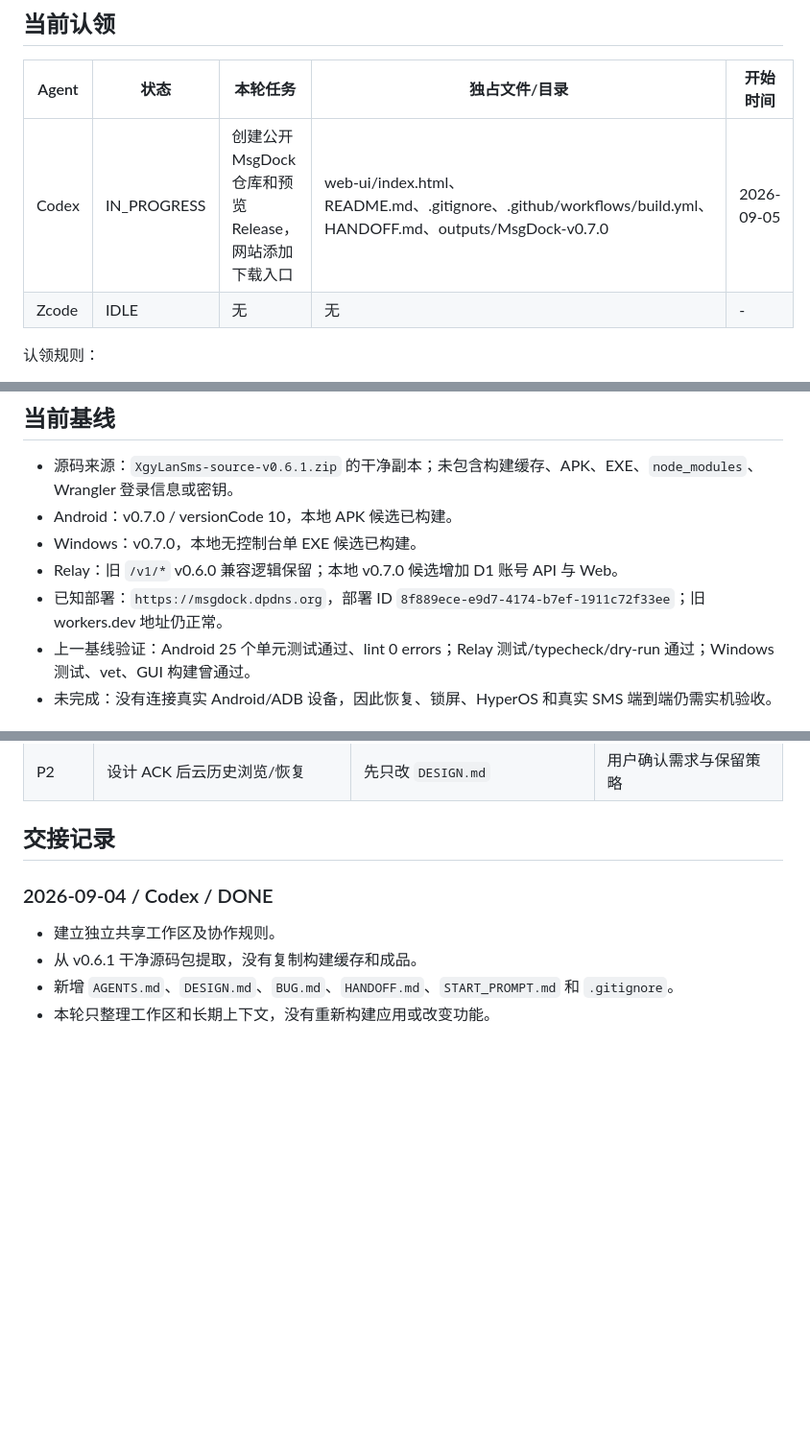
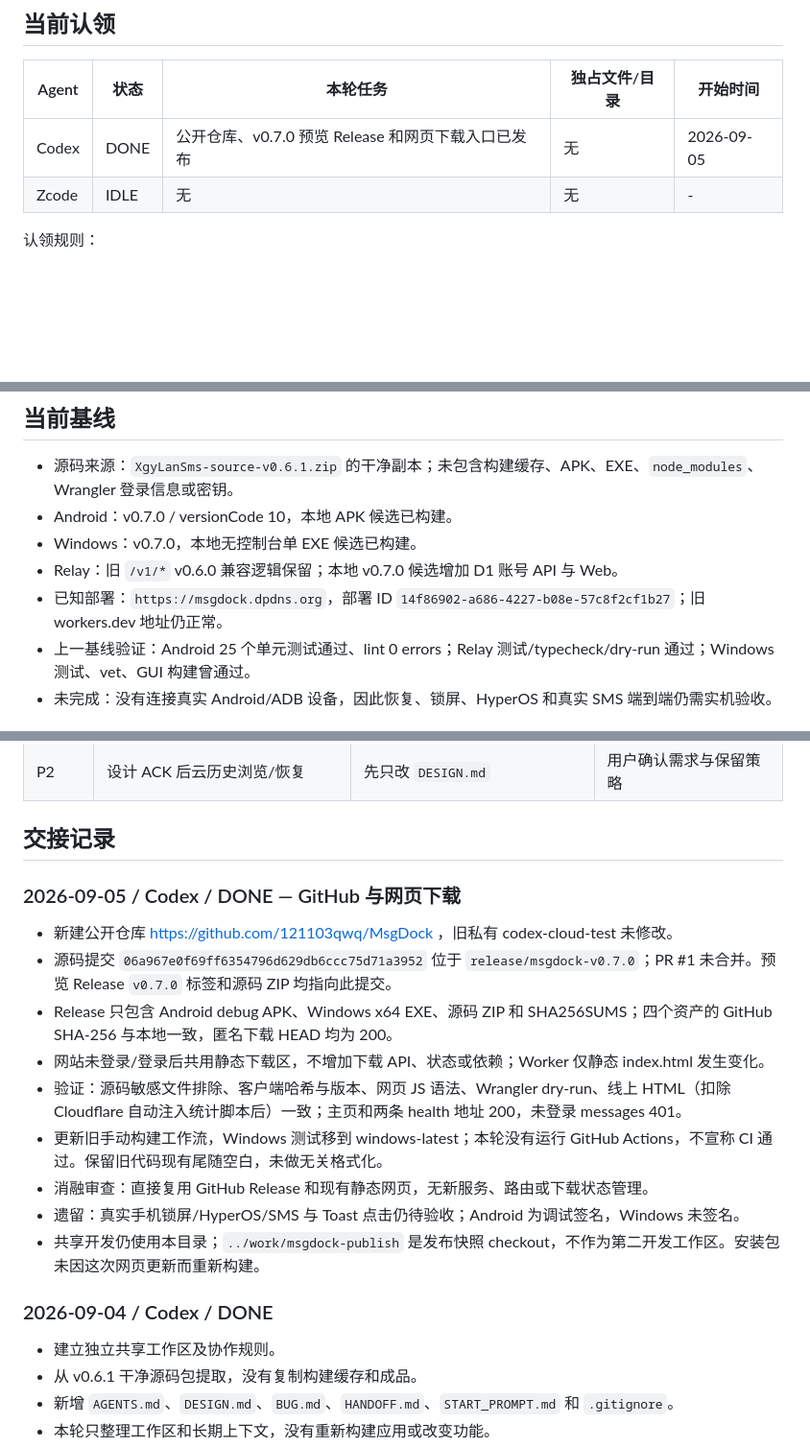
Before and after one commit to 121103qwq/MsgDock, a Markdown page: HANDOFF.md, 3 parts joined by grey strips. Shown at 96% size. Drawn GitHub-style; blank space fills up the shorter version.

Commit message:
docs: record verified GitHub release and website deployment

```diff
--- a/HANDOFF.md
+++ b/HANDOFF.md
@@ -12,7 +12,7 @@
 
 | Agent | 状态 | 本轮任务 | 独占文件/目录 | 开始时间 |
 |---|---|---|---|---|
-| Codex | IN_PROGRESS | 创建公开 MsgDock 仓库和预览 Release，网站添加下载入口 | web-ui/index.html、README.md、.gitignore、.github/workflows/build.yml、HANDOFF.md、outputs/MsgDock-v0.7.0 | 2026-09-05 |
+| Codex | DONE | 公开仓库、v0.7.0 预览 Release 和网页下载入口已发布 | 无 | 2026-09-05 |
 | Zcode | IDLE | 无 | 无 | - |
 
 认领规则：
@@ -28,7 +28,7 @@
 - Android：v0.7.0 / versionCode 10，本地 APK 候选已构建。
 - Windows：v0.7.0，本地无控制台单 EXE 候选已构建。
 - Relay：旧 `/v1/*` v0.6.0 兼容逻辑保留；本地 v0.7.0 候选增加 D1 账号 API 与 Web。
-- 已知部署：`https://msgdock.dpdns.org`，部署 ID `8f889ece-e9d7-4174-b7ef-1911c72f33ee`；旧 workers.dev 地址仍正常。
+- 已知部署：`https://msgdock.dpdns.org`，部署 ID `14f86902-a686-4227-b08e-57c8f2cf1b27`；旧 workers.dev 地址仍正常。
 - 上一基线验证：Android 25 个单元测试通过、lint 0 errors；Relay 测试/typecheck/dry-run 通过；Windows 测试、vet、GUI 构建曾通过。
 - 未完成：没有连接真实 Android/ADB 设备，因此恢复、锁屏、HyperOS 和真实 SMS 端到端仍需实机验收。
 
@@ -42,6 +42,18 @@
 | P2 | 设计 ACK 后云历史浏览/恢复 | 先只改 `DESIGN.md` | 用户确认需求与保留策略 |
 
 ## 交接记录
+
+### 2026-09-05 / Codex / DONE — GitHub 与网页下载
+
+- 新建公开仓库 https://github.com/121103qwq/MsgDock ，旧私有 codex-cloud-test 未修改。
+- 源码提交 `06a967e0f69ff6354796d629db6ccc75d71a3952` 位于 `release/msgdock-v0.7.0`；PR #1 未合并。预览 Release `v0.7.0` 标签和源码 ZIP 均指向此提交。
+- Release 只包含 Android debug APK、Windows x64 EXE、源码 ZIP 和 SHA256SUMS；四个资产的 GitHub SHA-256 与本地一致，匿名下载 HEAD 均为 200。
+- 网站未登录/登录后共用静态下载区，不增加下载 API、状态或依赖；Worker 仅静态 index.html 发生变化。
+- 验证：源码敏感文件排除、客户端哈希与版本、网页 JS 语法、Wrangler dry-run、线上 HTML（扣除 Cloudflare 自动注入统计脚本后）一致；主页和两条 health 地址 200，未登录 messages 401。
+- 更新旧手动构建工作流，Windows 测试移到 windows-latest；本轮没有运行 GitHub Actions，不宣称 CI 通过。保留旧代码现有尾随空白，未做无关格式化。
+- 消融审查：直接复用 GitHub Release 和现有静态网页，无新服务、路由或下载状态管理。
+- 遗留：真实手机锁屏/HyperOS/SMS 与 Toast 点击仍待验收；Android 为调试签名，Windows 未签名。
+- 共享开发仍使用本目录；`../work/msgdock-publish` 是发布快照 checkout，不作为第二开发工作区。安装包未因这次网页更新而重新构建。
 
 ### 2026-09-04 / Codex / DONE
 
```
